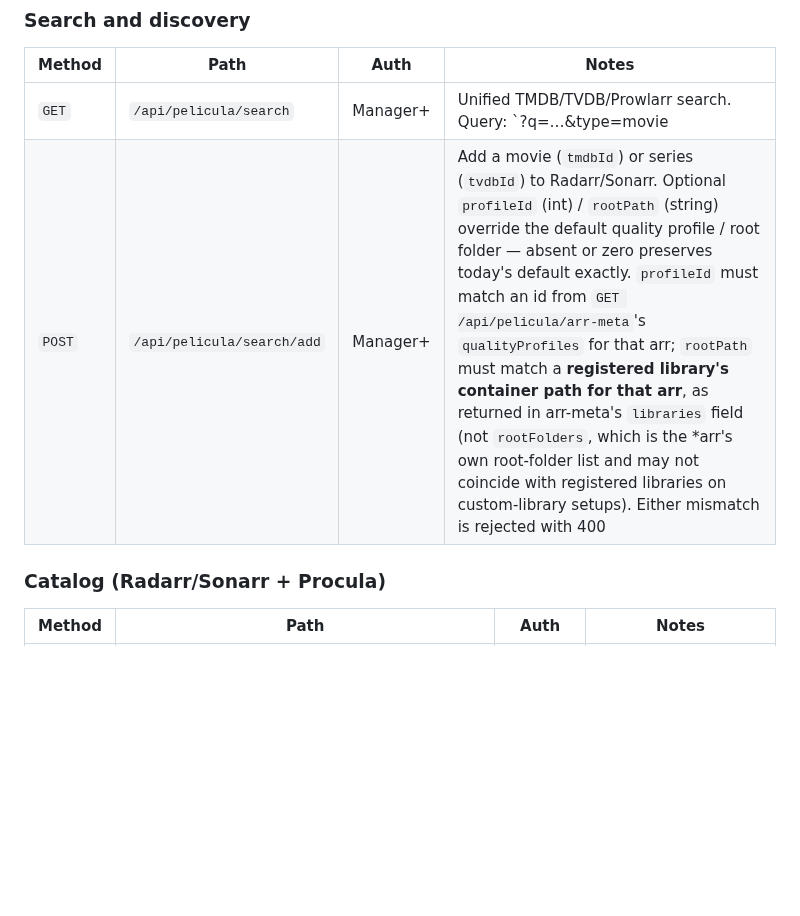
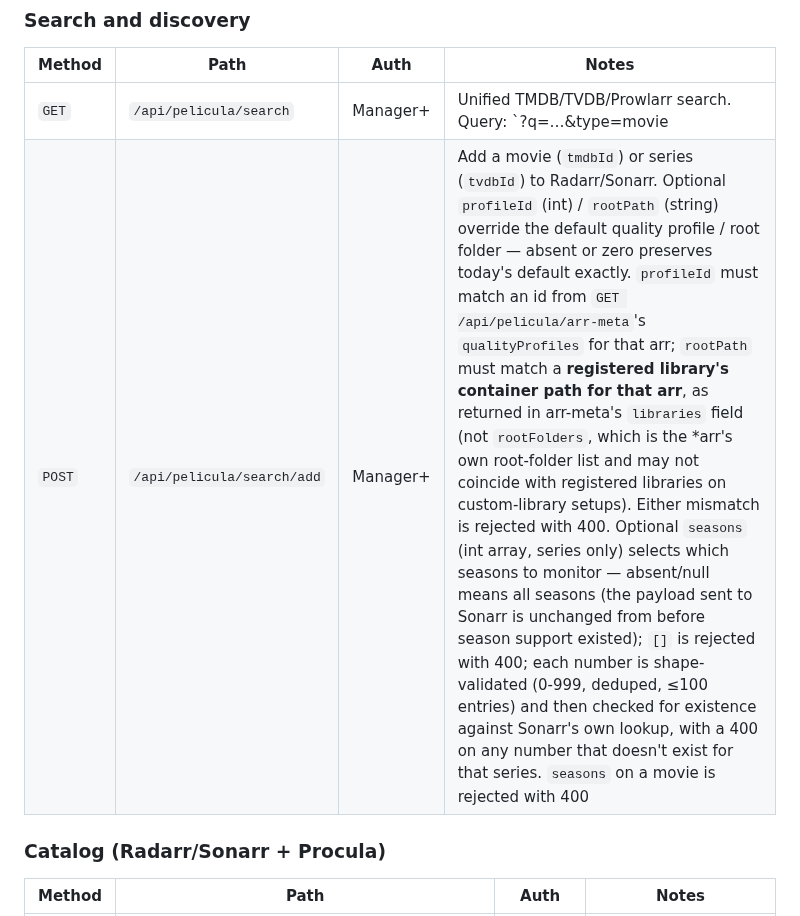
Before and after one commit to peligwen/pelicula, a Markdown page: docs/API.md, the part around one of its changes. GitHub-like rendering; blank space fills up the shorter version.

```diff
--- a/docs/API.md
+++ b/docs/API.md
@@ -84,8 +84,8 @@ These endpoints are only registered when `SETUP_MODE=true` (i.e., when no `.env`
 
 | Method | Path | Auth | Notes |
 |--------|------|------|-------|
-| `GET` | `/api/pelicula/search` | Manager+ | Unified TMDB/TVDB/Prowlarr search. Query: `?q=…&type=movie|series` |
-| `POST` | `/api/pelicula/search/add` | Manager+ | Add a movie (`tmdbId`) or series (`tvdbId`) to Radarr/Sonarr. Optional `profileId` (int) / `rootPath` (string) override the default quality profile / root folder — absent or zero preserves today's default exactly. `profileId` must match an id from `GET /api/pelicula/arr-meta`'s `qualityProfiles` for that arr; `rootPath` must match a **registered library's container path for that arr**, as returned in arr-meta's `libraries` field (not `rootFolders`, which is the *arr's own root-folder list and may not coincide with registered libraries on custom-library setups). Either mismatch is rejected with 400 |
+| `GET` | `/api/pelicula/search` | Manager+ | Unified TMDB/TVDB/Prowlarr search. Query: `?q=…&type=movie|series`. Series results carry an additive `seasons` array (`seasonNumber`, plus `episodeCount` when Sonarr's lookup provides `statistics.totalEpisodeCount` — never fabricated when absent) |
+| `POST` | `/api/pelicula/search/add` | Manager+ | Add a movie (`tmdbId`) or series (`tvdbId`) to Radarr/Sonarr. Optional `profileId` (int) / `rootPath` (string) override the default quality profile / root folder — absent or zero preserves today's default exactly. `profileId` must match an id from `GET /api/pelicula/arr-meta`'s `qualityProfiles` for that arr; `rootPath` must match a **registered library's container path for that arr**, as returned in arr-meta's `libraries` field (not `rootFolders`, which is the *arr's own root-folder list and may not coincide with registered libraries on custom-library setups). Either mismatch is rejected with 400. Optional `seasons` (int array, series only) selects which seasons to monitor — absent/null means all seasons (the payload sent to Sonarr is unchanged from before season support existed); `[]` is rejected with 400; each number is shape-validated (0-999, deduped, ≤100 entries) and then checked for existence against Sonarr's own lookup, with a 400 on any number that doesn't exist for that series. `seasons` on a movie is rejected with 400 |
 
 ### Catalog (Radarr/Sonarr + Procula)
 
```
Also changed, not shown: other parts of docs/API.md (+4 -2 lines).
